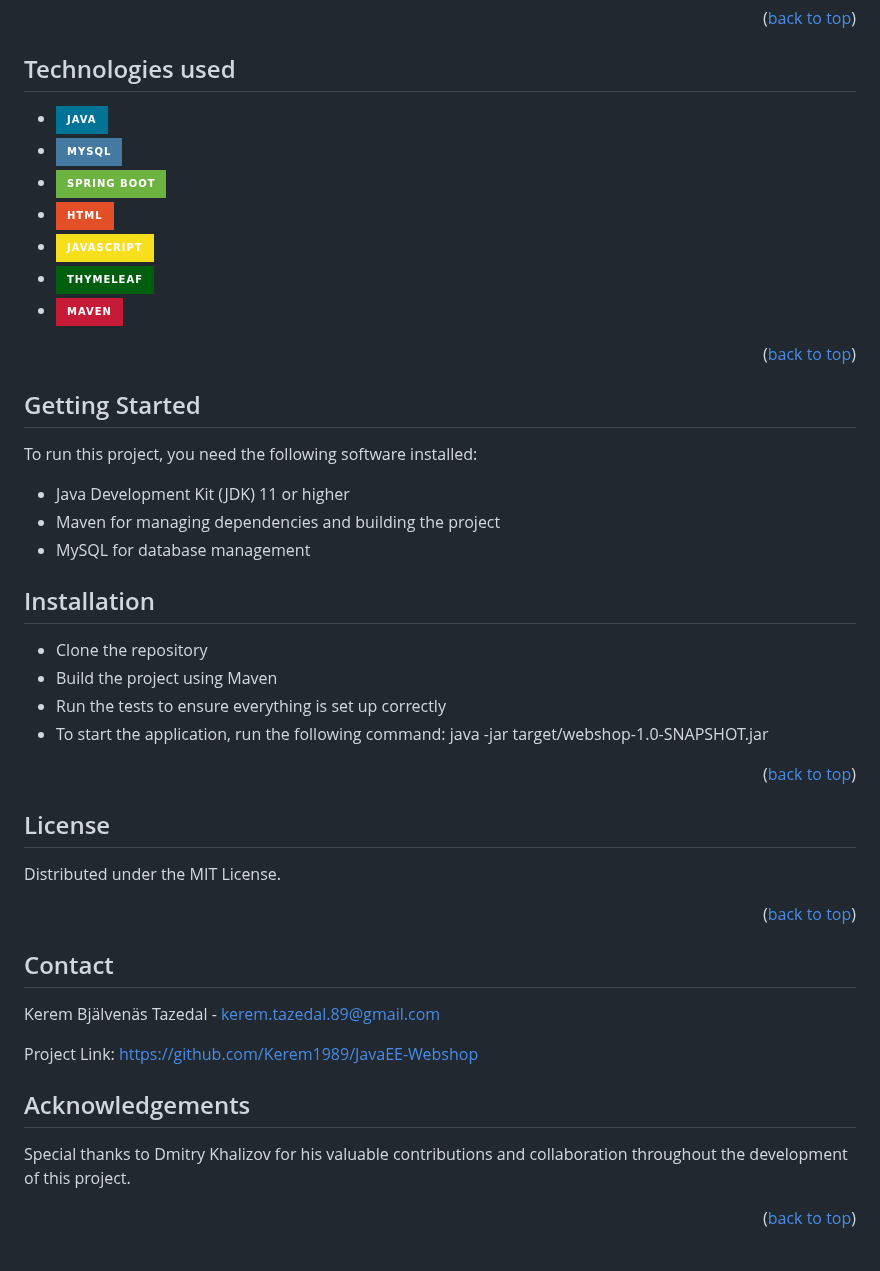
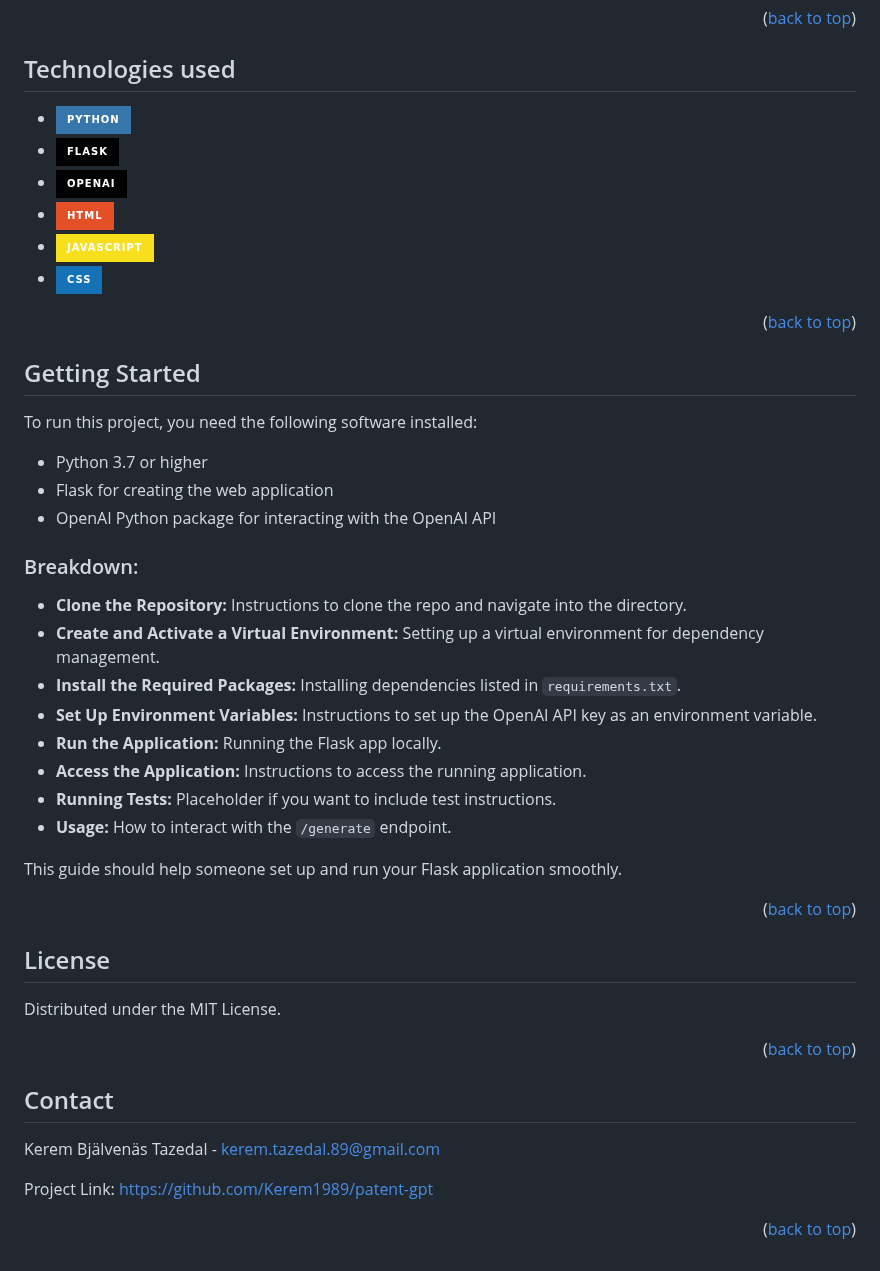
Before and after one commit to Kerem1989/allsvenskan-gpt, a Markdown page: README.md, the part around the change. Drawn GitHub-style; badges without logos.

```diff
--- a/README.md
+++ b/README.md
@@ -44,13 +44,12 @@
 
 <!-- TECHNOLOGIES USED -->
 ## Technologies used
-* [![Java][Java.com]][Java-url]
-* [![MySQL][MySQL.com]][MySQL-url]
-* [![Spring Boot][SpringBoot.com]][SpringBoot-url]
+* [![Python][Python.com]][Python-url]
+* [![Flask][Flask.com]][Flask-url]
+* [![OpenAI][OpenAI.com]][OpenAI-url]
 * [![HTML][HTML.com]][HTML-url]
 * [![JavaScript][JavaScript.com]][JavaScript-url]
-* [![Thymeleaf][Thymeleaf.com]][Thymeleaf-url]
-* [![Maven][Maven.com]][Maven-url]
+* [![CSS][CSS.com]][CSS-url]
 
 
 
@@ -64,15 +63,22 @@
 
 To run this project, you need the following software installed:
 
-* Java Development Kit (JDK) 11 or higher
-* Maven for managing dependencies and building the project
-* MySQL for database management
+* Python 3.7 or higher
+* Flask for creating the web application
+* OpenAI Python package for interacting with the OpenAI API
 
-## Installation
-* Clone the repository
-* Build the project using Maven
-* Run the tests to ensure everything is set up correctly
-* To start the application, run the following command: java -jar target/webshop-1.0-SNAPSHOT.jar
+
+### Breakdown:
+- **Clone the Repository:** Instructions to clone the repo and navigate into the directory.
+- **Create and Activate a Virtual Environment:** Setting up a virtual environment for dependency management.
+- **Install the Required Packages:** Installing dependencies listed in `requirements.txt`.
+- **Set Up Environment Variables:** Instructions to set up the OpenAI API key as an environment variable.
+- **Run the Application:** Running the Flask app locally.
+- **Access the Application:** Instructions to access the running application.
+- **Running Tests:** Placeholder if you want to include test instructions.
+- **Usage:** How to interact with the `/generate` endpoint.
+
+This guide should help someone set up and run your Flask application smoothly.
 
 <p align="right">(<a href="#readme-top">back to top</a>)</p>
 
@@ -86,12 +92,7 @@ Distributed under the MIT License.
 ## Contact
 Kerem Bjälvenäs Tazedal - kerem.tazedal.89@gmail.com
 
-Project Link: [https://github.com/Kerem1989/JavaEE-Webshop](https://github.com/Kerem1989/JavaEE-Webshop)
-
-<!-- ACKNOWLEDGEMENTS -->
-## Acknowledgements
-
-Special thanks to Dmitry Khalizov for his valuable contributions and collaboration throughout the development of this project.
+Project Link: [https://github.com/Kerem1989/patent-gpt](https://github.com/Kerem1989/patent-gpt)
 
 
 <p align="right">(<a href="#readme-top">back to top</a>)</p>
@@ -114,17 +115,15 @@ Special thanks to Dmitry Khalizov for his valuable contributions and collaborati
 [product-screenshot]: images/screenshot.png
 [Next.js]: https://img.shields.io/badge/next.js-000000?style=for-the-badge&logo=nextdotjs&logoColor=white
 [Next-url]: https://nextjs.org/
-[Java.com]: https://img.shields.io/badge/Java-007396?style=for-the-badge&logo=java&logoColor=white
-[Java-url]: https://www.java.com
-[MySQL.com]: https://img.shields.io/badge/MySQL-4479A1?style=for-the-badge&logo=mysql&logoColor=white
-[MySQL-url]: https://www.mysql.com
-[SpringBoot.com]: https://img.shields.io/badge/Spring_Boot-6DB33F?style=for-the-badge&logo=spring-boot&logoColor=white
-[SpringBoot-url]: https://spring.io/projects/spring-boot
+[Python.com]: https://img.shields.io/badge/Python-3776AB?style=for-the-badge&logo=python&logoColor=white
+[Python-url]: https://www.python.org/
+[Flask.com]: https://img.shields.io/badge/Flask-000000?style=for-the-badge&logo=flask&logoColor=white
+[Flask-url]: https://flask.palletsprojects.com/
+[OpenAI.com]: https://img.shields.io/badge/OpenAI-000000?style=for-the-badge&logo=openai&logoColor=white
+[OpenAI-url]: https://openai.com/
 [HTML.com]: https://img.shields.io/badge/HTML-E34F26?style=for-the-badge&logo=html5&logoColor=white
 [HTML-url]: https://developer.mozilla.org/en-US/docs/Web/HTML
 [JavaScript.com]: https://img.shields.io/badge/JavaScript-F7DF1E?style=for-the-badge&logo=javascript&logoColor=black
 [JavaScript-url]: https://developer.mozilla.org/en-US/docs/Web/JavaScript
-[Thymeleaf.com]: https://img.shields.io/badge/Thymeleaf-005F0F?style=for-the-badge&logo=thymeleaf&logoColor=white
-[Thymeleaf-url]: https://www.thymeleaf.org
-[Maven.com]: https://img.shields.io/badge/Maven-C71A36?style=for-the-badge&logo=apache-maven&logoColor=white
-[Maven-url]: https://maven.apache.org
+[CSS.com]: https://img.shields.io/badge/CSS-1572B6?style=for-the-badge&logo=css3&logoColor=white
+[CSS-url]: https://developer.mozilla.org/en-US/docs/Web/CSS
```
